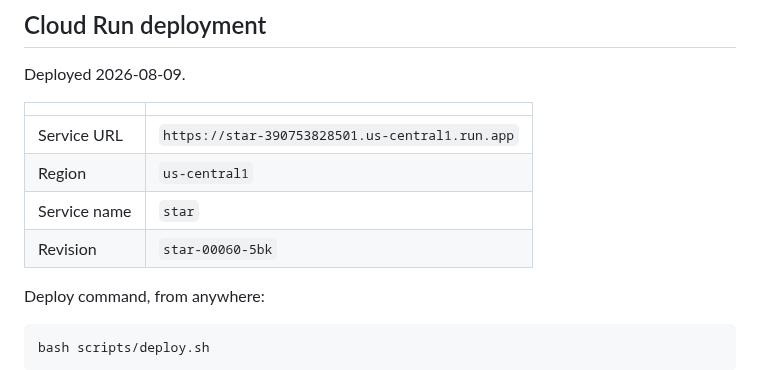
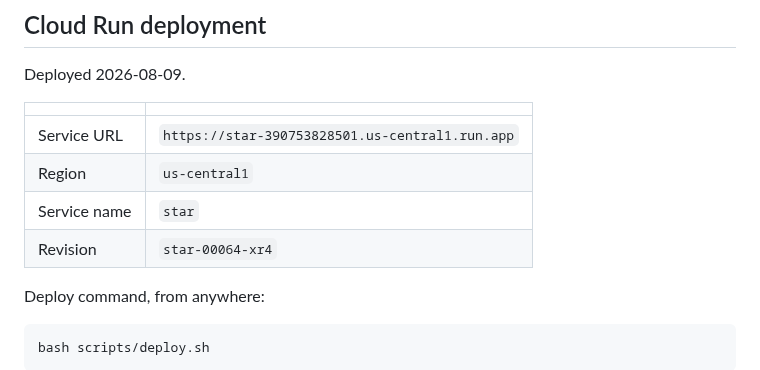
Before and after one commit to estevanhernandez-stack-ed/STAR, a Markdown page: docs/INFRASTRUCTURE.md, the part around the change. Drawn GitHub-style.

Commit message:
Record star-00064-xr4 as the live revision
Carries the era's removal from the verifier's prompt, the <scene_years>
block that replaced it, the corrected definition of `confirmed`, and a
year on the scene-check path for the first time.

Unvalidated on purpose. Four rounds of this defect have looked like
success and been coincidence, and the fixture that would settle it must
have no scene set in the era's opening year — which is a draft nobody
has written yet.

Co-Authored-By: Claude Opus 5 <noreply@anthropic.com>

```diff
--- a/docs/INFRASTRUCTURE.md
+++ b/docs/INFRASTRUCTURE.md
@@ -97,7 +97,7 @@ Deployed 2026-08-09.
 | Service URL | `https://star-390753828501.us-central1.run.app` |
 | Region | `us-central1` |
 | Service name | `star` |
-| Revision | `star-00060-5bk` |
+| Revision | `star-00064-xr4` |
 
 Deploy command, from anywhere:
 
```
